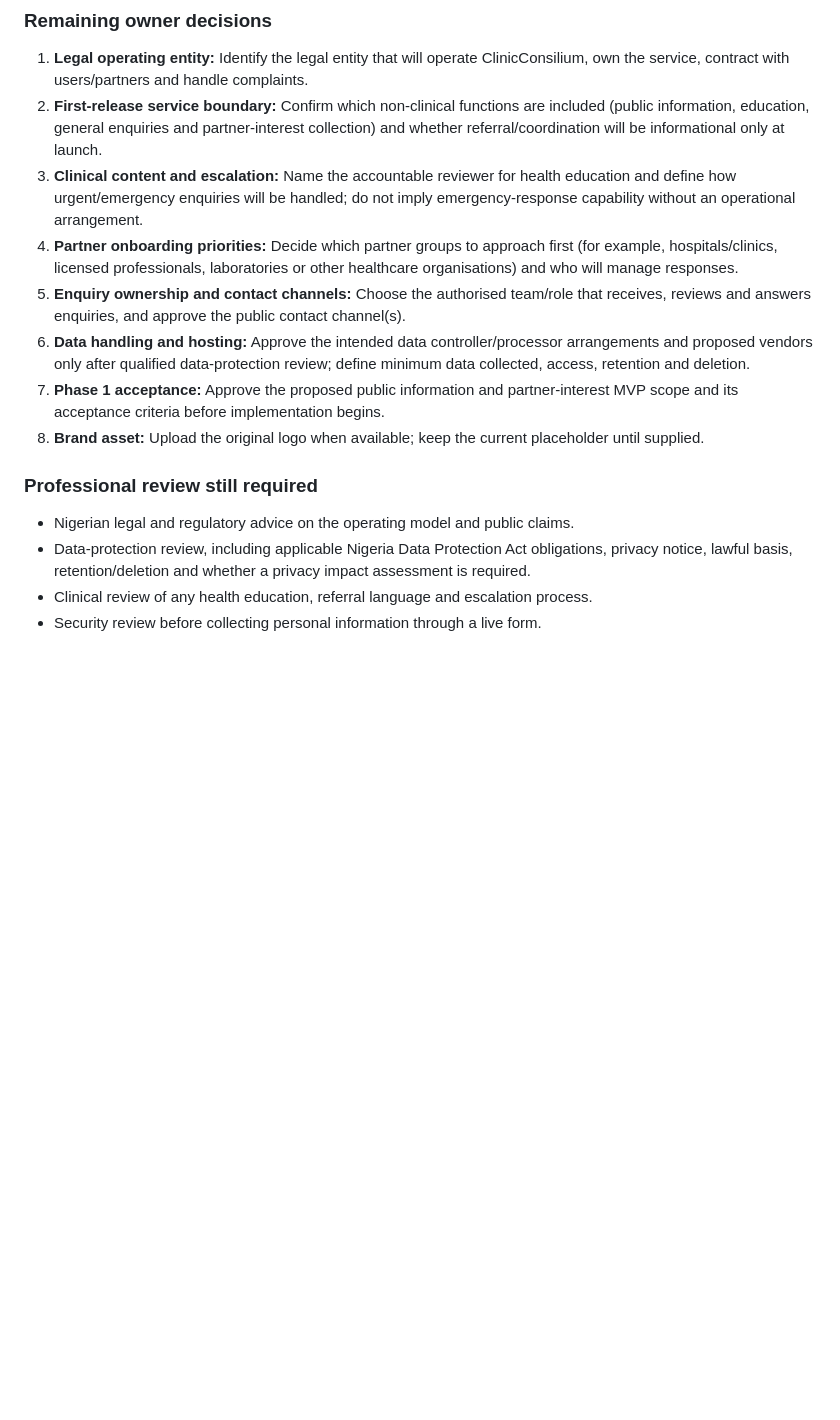
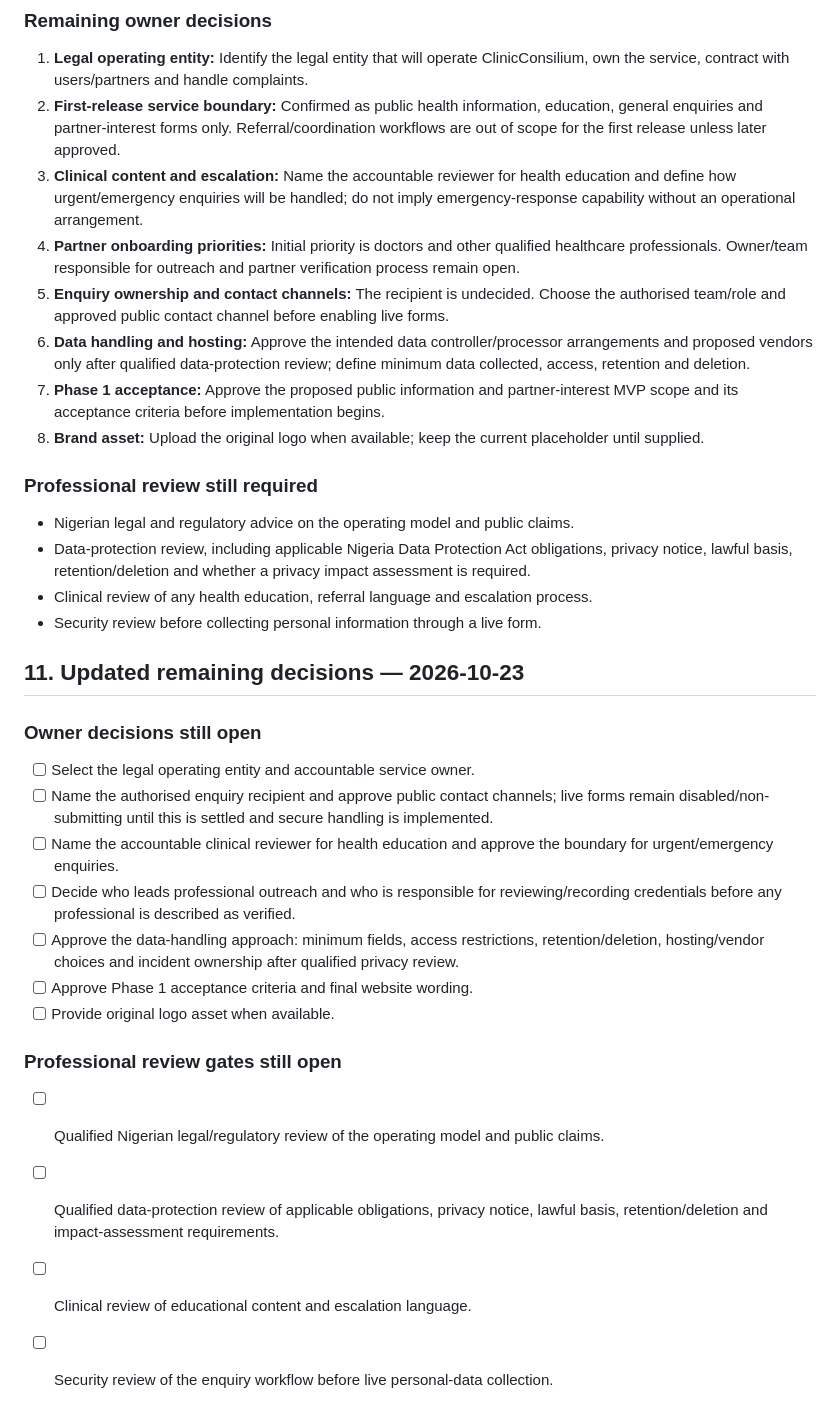
Before and after one commit to folayeleglobalresources-dot/clinicconsilium, a Markdown page: docs/phase-0-audit.md, the part around the change. Rendered like a GitHub page; blank space fills up the shorter version.

Commit message:
Record updated ClinicConsilium Phase 0 owner decisions

```diff
--- a/docs/phase-0-audit.md
+++ b/docs/phase-0-audit.md
@@ -125,10 +125,10 @@ Proceed with a low-risk **public information and partner-interest MVP** first. K
 
 ### Remaining owner decisions
 1. **Legal operating entity:** Identify the legal entity that will operate ClinicConsilium, own the service, contract with users/partners and handle complaints.
-2. **First-release service boundary:** Confirm which non-clinical functions are included (public information, education, general enquiries and partner-interest collection) and whether referral/coordination will be informational only at launch.
+2. **First-release service boundary:** Confirmed as public health information, education, general enquiries and partner-interest forms only. Referral/coordination workflows are out of scope for the first release unless later approved.
 3. **Clinical content and escalation:** Name the accountable reviewer for health education and define how urgent/emergency enquiries will be handled; do not imply emergency-response capability without an operational arrangement.
-4. **Partner onboarding priorities:** Decide which partner groups to approach first (for example, hospitals/clinics, licensed professionals, laboratories or other healthcare organisations) and who will manage responses.
-5. **Enquiry ownership and contact channels:** Choose the authorised team/role that receives, reviews and answers enquiries, and approve the public contact channel(s).
+4. **Partner onboarding priorities:** Initial priority is doctors and other qualified healthcare professionals. Owner/team responsible for outreach and partner verification process remain open.
+5. **Enquiry ownership and contact channels:** The recipient is undecided. Choose the authorised team/role and approved public contact channel before enabling live forms.
 6. **Data handling and hosting:** Approve the intended data controller/processor arrangements and proposed vendors only after qualified data-protection review; define minimum data collected, access, retention and deletion.
 7. **Phase 1 acceptance:** Approve the proposed public information and partner-interest MVP scope and its acceptance criteria before implementation begins.
 8. **Brand asset:** Upload the original logo when available; keep the current placeholder until supplied.
@@ -138,3 +138,21 @@ Proceed with a low-risk **public information and partner-interest MVP** first. K
 - Data-protection review, including applicable Nigeria Data Protection Act obligations, privacy notice, lawful basis, retention/deletion and whether a privacy impact assessment is required.
 - Clinical review of any health education, referral language and escalation process.
 - Security review before collecting personal information through a live form.
+
+
+## 11. Updated remaining decisions — 2026-10-23
+
+### Owner decisions still open
+- [ ] Select the legal operating entity and accountable service owner.
+- [ ] Name the authorised enquiry recipient and approve public contact channels; live forms remain disabled/non-submitting until this is settled and secure handling is implemented.
+- [ ] Name the accountable clinical reviewer for health education and approve the boundary for urgent/emergency enquiries.
+- [ ] Decide who leads professional outreach and who is responsible for reviewing/recording credentials before any professional is described as verified.
+- [ ] Approve the data-handling approach: minimum fields, access restrictions, retention/deletion, hosting/vendor choices and incident ownership after qualified privacy review.
+- [ ] Approve Phase 1 acceptance criteria and final website wording.
+- [ ] Provide original logo asset when available.
+
+### Professional review gates still open
+- [ ] Qualified Nigerian legal/regulatory review of the operating model and public claims.
+- [ ] Qualified data-protection review of applicable obligations, privacy notice, lawful basis, retention/deletion and impact-assessment requirements.
+- [ ] Clinical review of educational content and escalation language.
+- [ ] Security review of the enquiry workflow before live personal-data collection.
```
